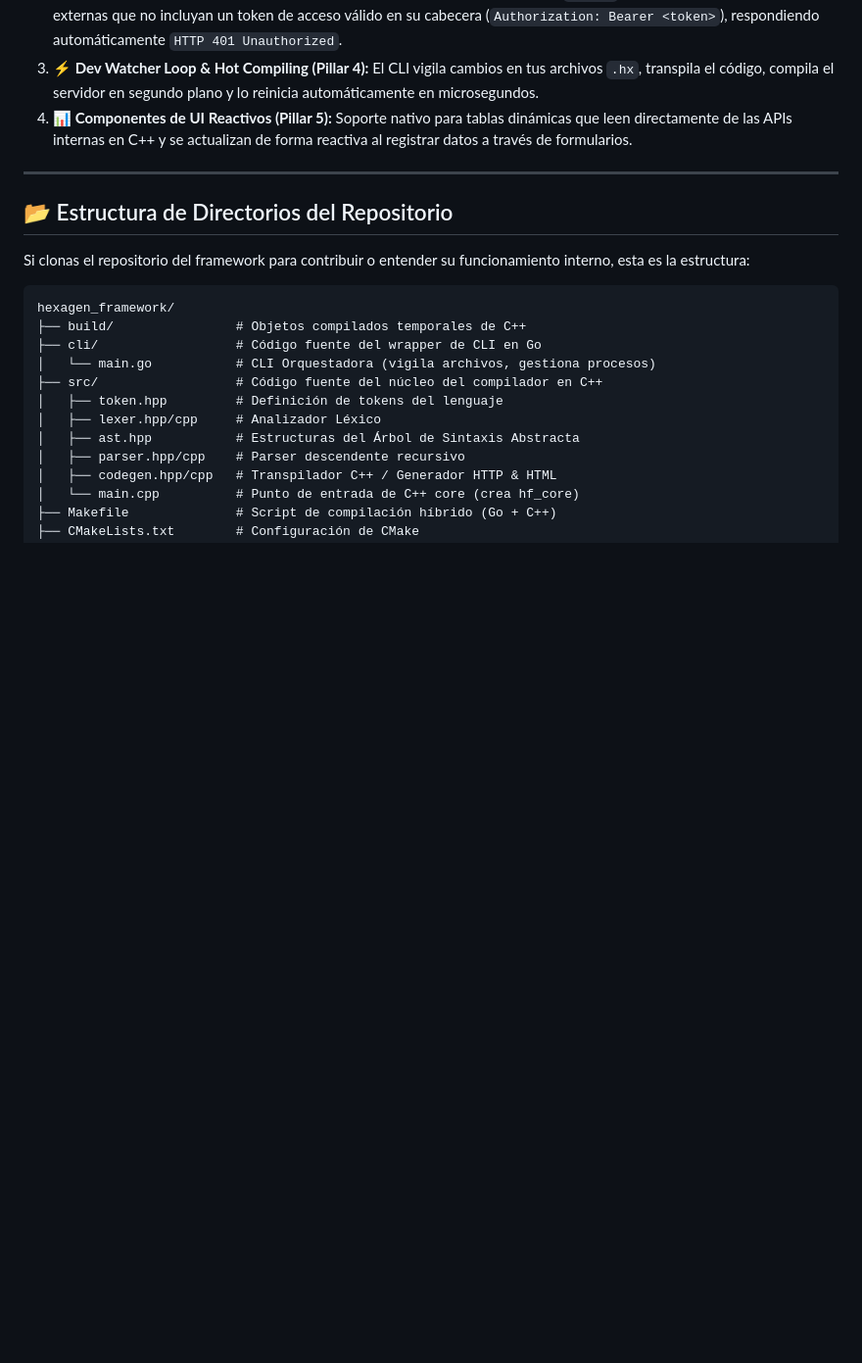
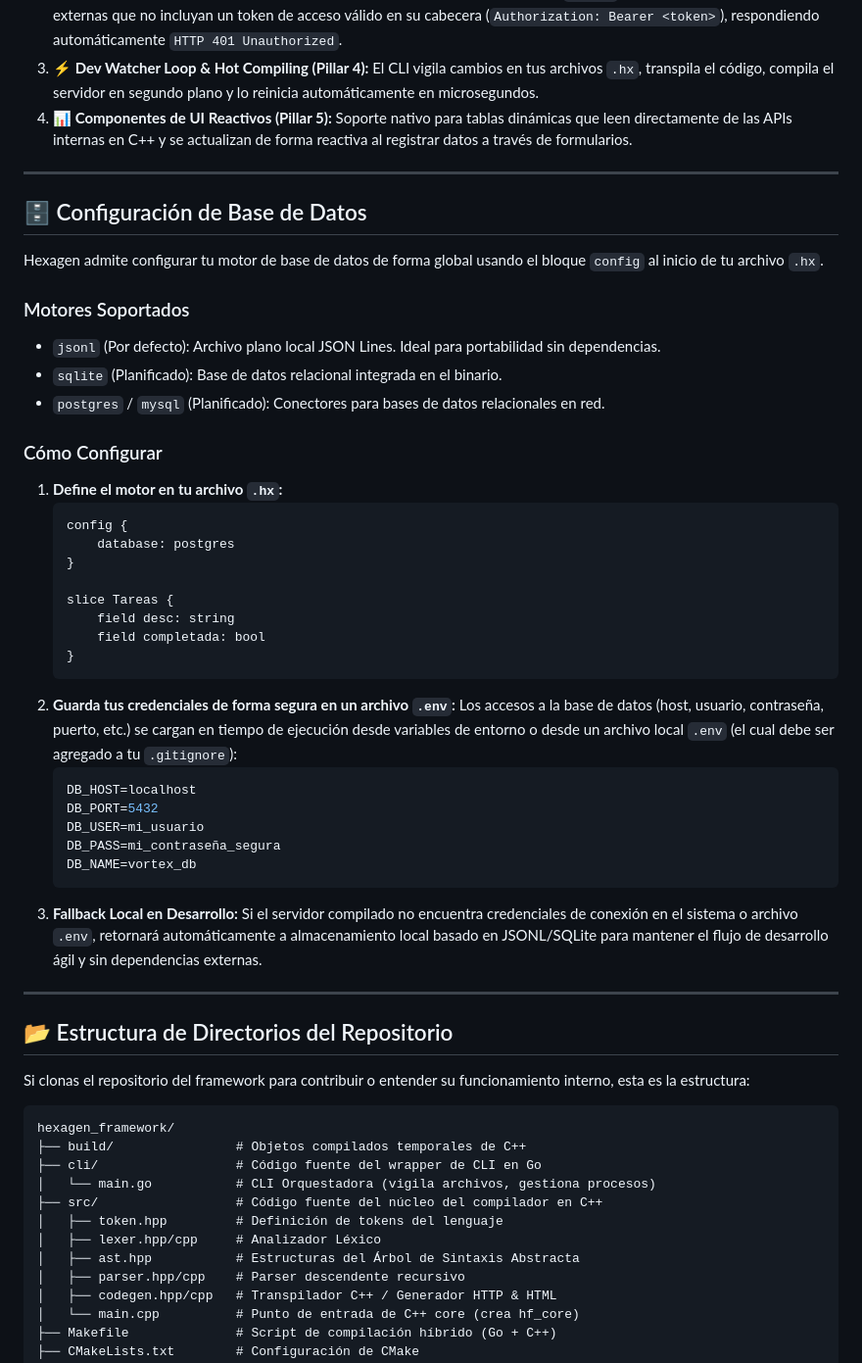
Before and after one commit to rbaezc/hexagenframework, a Markdown page: README.es.md, the part around the change. Shown at 98% size. Drawn GitHub-style; blank space fills up the shorter version.

Commit message:
docs: add Database Configuration section to README files

````diff
--- a/README.es.md
+++ b/README.es.md
@@ -32,6 +32,41 @@ Hexagen automatiza todo el pipeline de desarrollo web, ruteo y bases de datos a
 2. **🛡️ Capa de Seguridad Nivel API (Pillar 3):** Rutas decoradas con la palabra clave `secure` bloquean peticiones HTTP externas que no incluyan un token de acceso válido en su cabecera (`Authorization: Bearer <token>`), respondiendo automáticamente `HTTP 401 Unauthorized`.
 3. **⚡ Dev Watcher Loop & Hot Compiling (Pillar 4):** El CLI vigila cambios en tus archivos `.hx`, transpila el código, compila el servidor en segundo plano y lo reinicia automáticamente en microsegundos.
 4. **📊 Componentes de UI Reactivos (Pillar 5):** Soporte nativo para tablas dinámicas que leen directamente de las APIs internas en C++ y se actualizan de forma reactiva al registrar datos a través de formularios.
+
+---
+
+## 🗄️ Configuración de Base de Datos
+
+Hexagen admite configurar tu motor de base de datos de forma global usando el bloque `config` al inicio de tu archivo `.hx`.
+
+### Motores Soportados
+*   `jsonl` (Por defecto): Archivo plano local JSON Lines. Ideal para portabilidad sin dependencias.
+*   `sqlite` (Planificado): Base de datos relacional integrada en el binario.
+*   `postgres` / `mysql` (Planificado): Conectores para bases de datos relacionales en red.
+
+### Cómo Configurar
+1.  **Define el motor en tu archivo `.hx`:**
+    ```prolog
+    config {
+        database: postgres
+    }
+
+    slice Tareas {
+        field desc: string
+        field completada: bool
+    }
+    ```
+2.  **Guarda tus credenciales de forma segura en un archivo `.env`:**
+    Los accesos a la base de datos (host, usuario, contraseña, puerto, etc.) se cargan en tiempo de ejecución desde variables de entorno o desde un archivo local `.env` (el cual debe ser agregado a tu `.gitignore`):
+    ```ini
+    DB_HOST=localhost
+    DB_PORT=5432
+    DB_USER=mi_usuario
+    DB_PASS=mi_contraseña_segura
+    DB_NAME=vortex_db
+    ```
+3.  **Fallback Local en Desarrollo:**
+    Si el servidor compilado no encuentra credenciales de conexión en el sistema o archivo `.env`, retornará automáticamente a almacenamiento local basado en JSONL/SQLite para mantener el flujo de desarrollo ágil y sin dependencias externas.
 
 ---
 
````
Also changed, not shown: README.md (+35 -0 lines).
